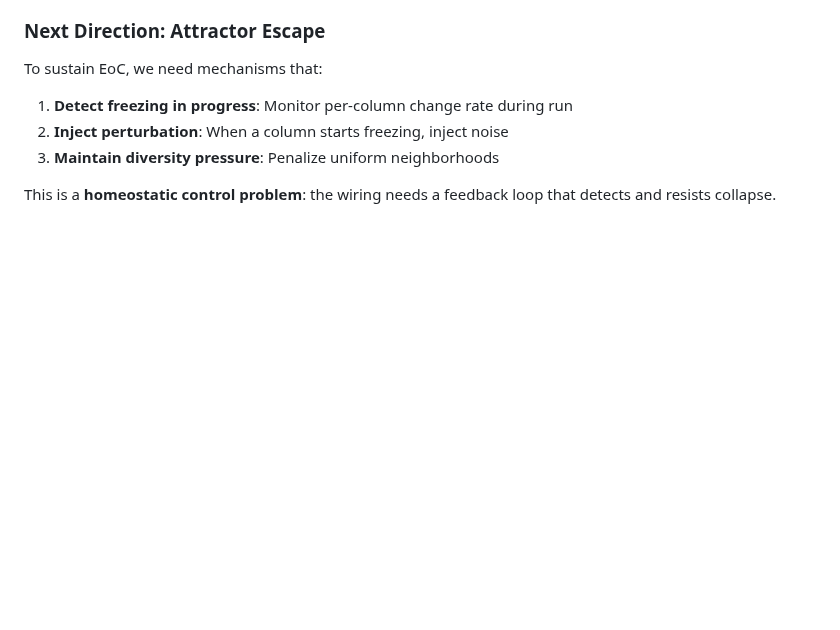
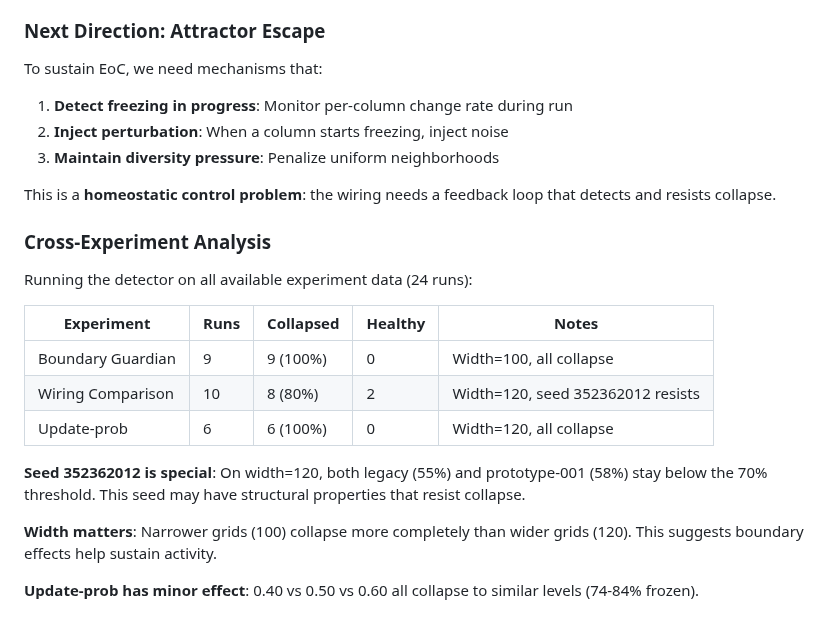
Before and after one commit to tothedarktowercame/futon5, a Markdown page: docs/notebook-eoc-detection-and-wiring-design.md, the part around the change. Rendered like a GitHub page; blank space fills up the shorter version.

Commit message:
Add cross-experiment barcode analysis to notebook
- 22 of 24 runs show barcode collapse (>70% frozen columns)
- Seed 352362012 resists collapse better (55-58% vs 73-93%)
- Wider grids (120) resist better than narrower (100)
- update-prob variations have minimal effect on collapse

Co-Authored-By: Claude Opus 4.5 <noreply@anthropic.com>

```diff
--- a/docs/notebook-eoc-detection-and-wiring-design.md
+++ b/docs/notebook-eoc-detection-and-wiring-design.md
@@ -262,3 +262,19 @@ To sustain EoC, we need mechanisms that:
 3. **Maintain diversity pressure**: Penalize uniform neighborhoods
 
 This is a **homeostatic control problem**: the wiring needs a feedback loop that detects and resists collapse.
+
+### Cross-Experiment Analysis
+
+Running the detector on all available experiment data (24 runs):
+
+| Experiment | Runs | Collapsed | Healthy | Notes |
+|------------|------|-----------|---------|-------|
+| Boundary Guardian | 9 | 9 (100%) | 0 | Width=100, all collapse |
+| Wiring Comparison | 10 | 8 (80%) | 2 | Width=120, seed 352362012 resists |
+| Update-prob | 6 | 6 (100%) | 0 | Width=120, all collapse |
+
+**Seed 352362012 is special**: On width=120, both legacy (55%) and prototype-001 (58%) stay below the 70% threshold. This seed may have structural properties that resist collapse.
+
+**Width matters**: Narrower grids (100) collapse more completely than wider grids (120). This suggests boundary effects help sustain activity.
+
+**Update-prob has minor effect**: 0.40 vs 0.50 vs 0.60 all collapse to similar levels (74-84% frozen).
```
